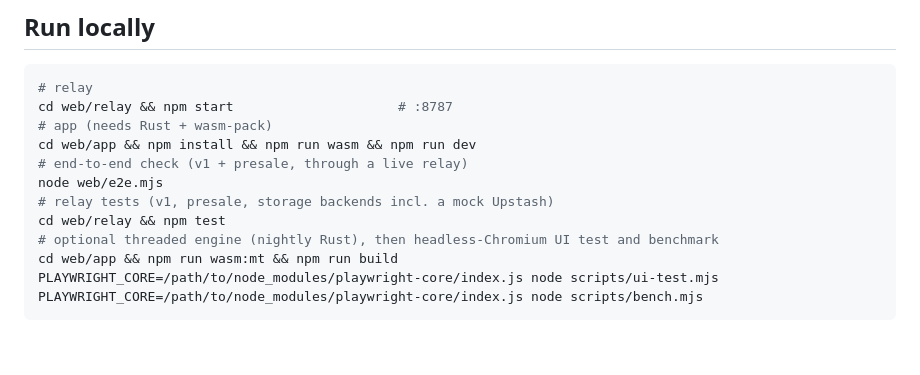
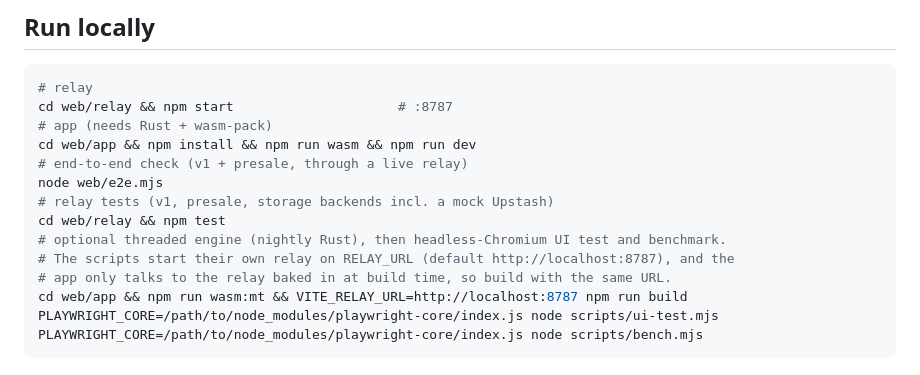
Before and after one commit to Godwin-web3/lintel, a Markdown page: web/README.md, the part around the change. Drawn GitHub-style; blank space fills up the shorter version.

````diff
--- a/web/README.md
+++ b/web/README.md
@@ -50,8 +50,10 @@ cd web/app && npm install && npm run wasm && npm run dev
 node web/e2e.mjs
 # relay tests (v1, presale, storage backends incl. a mock Upstash)
 cd web/relay && npm test
-# optional threaded engine (nightly Rust), then headless-Chromium UI test and benchmark
-cd web/app && npm run wasm:mt && npm run build
+# optional threaded engine (nightly Rust), then headless-Chromium UI test and benchmark.
+# The scripts start their own relay on RELAY_URL (default http://localhost:8787), and the
+# app only talks to the relay baked in at build time, so build with the same URL.
+cd web/app && npm run wasm:mt && VITE_RELAY_URL=http://localhost:8787 npm run build
 PLAYWRIGHT_CORE=/path/to/node_modules/playwright-core/index.js node scripts/ui-test.mjs
 PLAYWRIGHT_CORE=/path/to/node_modules/playwright-core/index.js node scripts/bench.mjs
 ```
````
